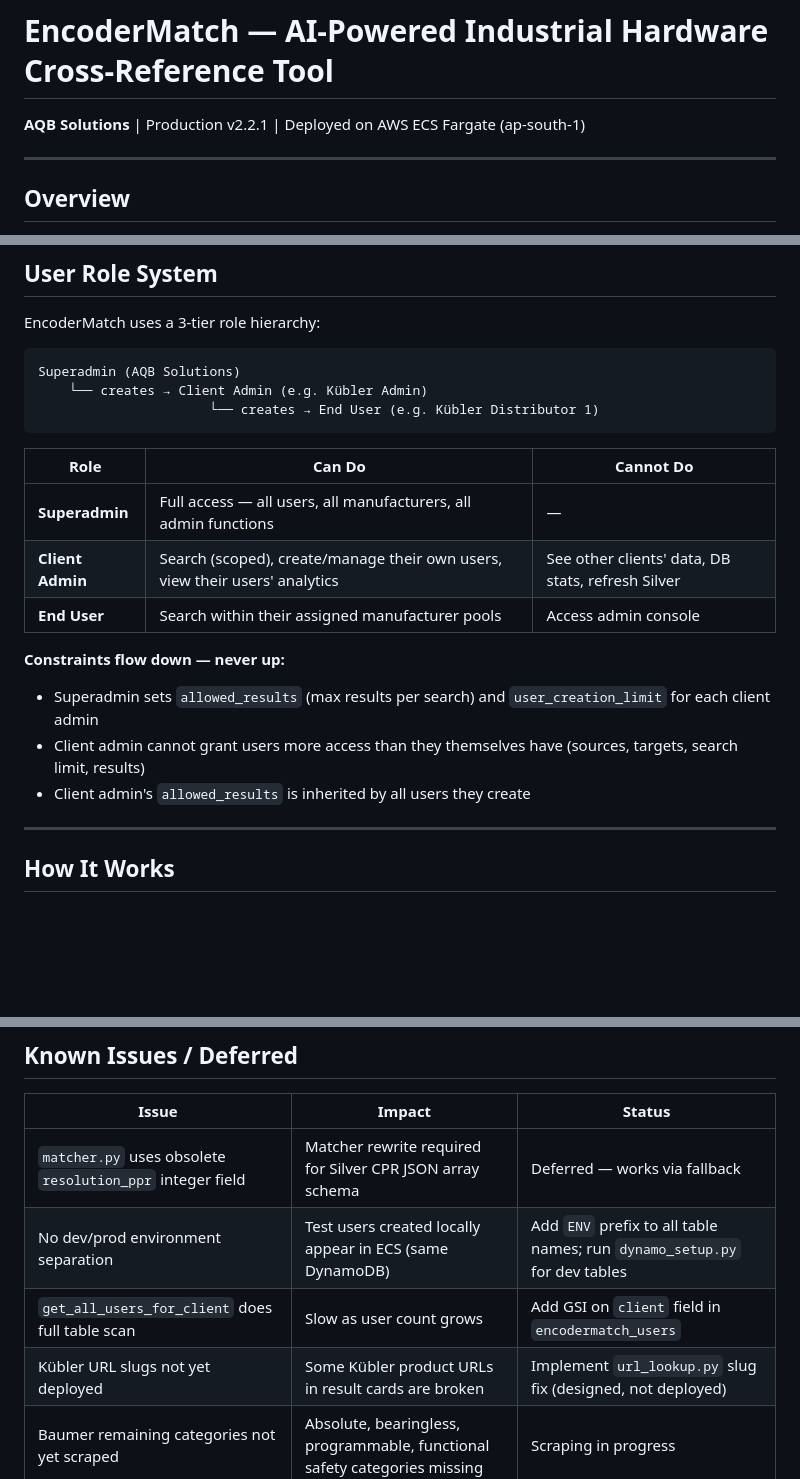
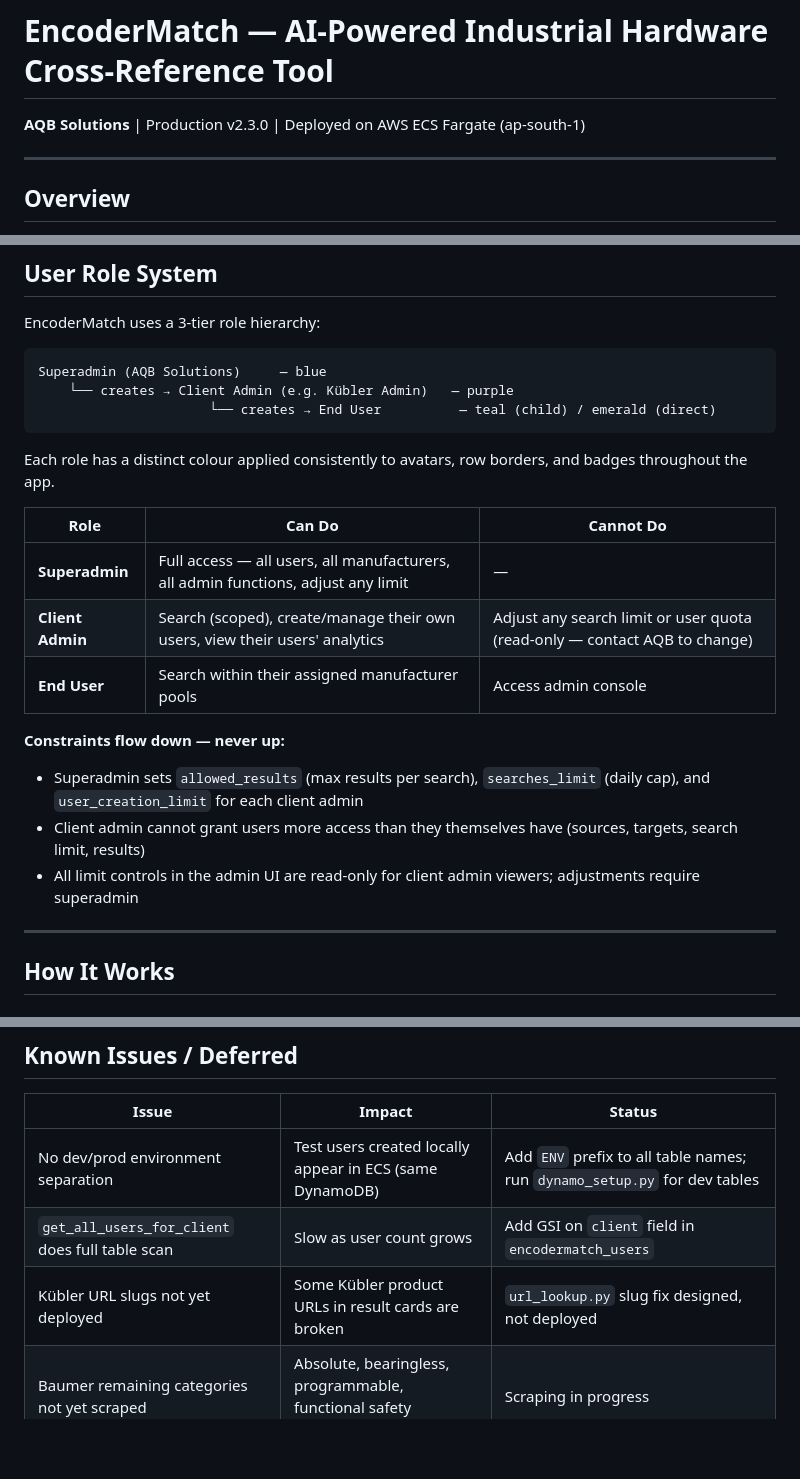
Before and after one commit to saptakaqb/encoder-crossref-app, a Markdown page: README.md, 3 parts joined by grey strips. Rendered like a GitHub page; blank space fills up the shorter version.

Commit message:
Updated Readme and Changelog

````diff
--- a/README.md
+++ b/README.md
@@ -1,6 +1,6 @@
 # EncoderMatch — AI-Powered Industrial Hardware Cross-Reference Tool
 
-**AQB Solutions** | Production v2.2.1 | Deployed on AWS ECS Fargate (ap-south-1)
+**AQB Solutions** | Production v2.3.0 | Deployed on AWS ECS Fargate (ap-south-1)
 
 ---
 
@@ -33,21 +33,23 @@ Designed for sales engineers and procurement teams who need to find hardware equ
 EncoderMatch uses a 3-tier role hierarchy:
 
 ```
-Superadmin (AQB Solutions)
-    └── creates → Client Admin (e.g. Kübler Admin)
-                      └── creates → End User (e.g. Kübler Distributor 1)
+Superadmin (AQB Solutions)     — blue
+    └── creates → Client Admin (e.g. Kübler Admin)   — purple
+                      └── creates → End User          — teal (child) / emerald (direct)
 ```
+
+Each role has a distinct colour applied consistently to avatars, row borders, and badges throughout the app.
 
 | Role | Can Do | Cannot Do |
 |---|---|---|
-| **Superadmin** | Full access — all users, all manufacturers, all admin functions | — |
-| **Client Admin** | Search (scoped), create/manage their own users, view their users' analytics | See other clients' data, DB stats, refresh Silver |
+| **Superadmin** | Full access — all users, all manufacturers, all admin functions, adjust any limit | — |
+| **Client Admin** | Search (scoped), create/manage their own users, view their users' analytics | Adjust any search limit or user quota (read-only — contact AQB to change) |
 | **End User** | Search within their assigned manufacturer pools | Access admin console |
 
 **Constraints flow down — never up:**
-- Superadmin sets `allowed_results` (max results per search) and `user_creation_limit` for each client admin
+- Superadmin sets `allowed_results` (max results per search), `searches_limit` (daily cap), and `user_creation_limit` for each client admin
 - Client admin cannot grant users more access than they themselves have (sources, targets, search limit, results)
-- Client admin's `allowed_results` is inherited by all users they create
+- All limit controls in the admin UI are read-only for client admin viewers; adjustments require superadmin
 
 ---
 
@@ -286,10 +288,9 @@ python csv_to_silver_parquet.py --mfr all --s3
 
 | Issue | Impact | Status |
 |---|---|---|
-| `matcher.py` uses obsolete `resolution_ppr` integer field | Matcher rewrite required for Silver CPR JSON array schema | Deferred — works via fallback |
 | No dev/prod environment separation | Test users created locally appear in ECS (same DynamoDB) | Add `ENV` prefix to all table names; run `dynamo_setup.py` for dev tables |
 | `get_all_users_for_client` does full table scan | Slow as user count grows | Add GSI on `client` field in `encodermatch_users` |
-| Kübler URL slugs not yet deployed | Some Kübler product URLs in result cards are broken | Implement `url_lookup.py` slug fix (designed, not deployed) |
+| Kübler URL slugs not yet deployed | Some Kübler product URLs in result cards are broken | `url_lookup.py` slug fix designed, not deployed |
 | Baumer remaining categories not yet scraped | Absolute, bearingless, programmable, functional safety categories missing | Scraping in progress |
 | Absolute encoder Silver schema not designed | Absolute encoder data (Lika, Baumer) not yet in Silver | Design session required |
 | EC2 ETL node is t3.small | Baumer scraper is memory-heavy | Upgrade to t3.medium |
````
Also changed, not shown: other parts of README.md (+1 -0 lines), CHANGELOG.md (+24 -0 lines).
